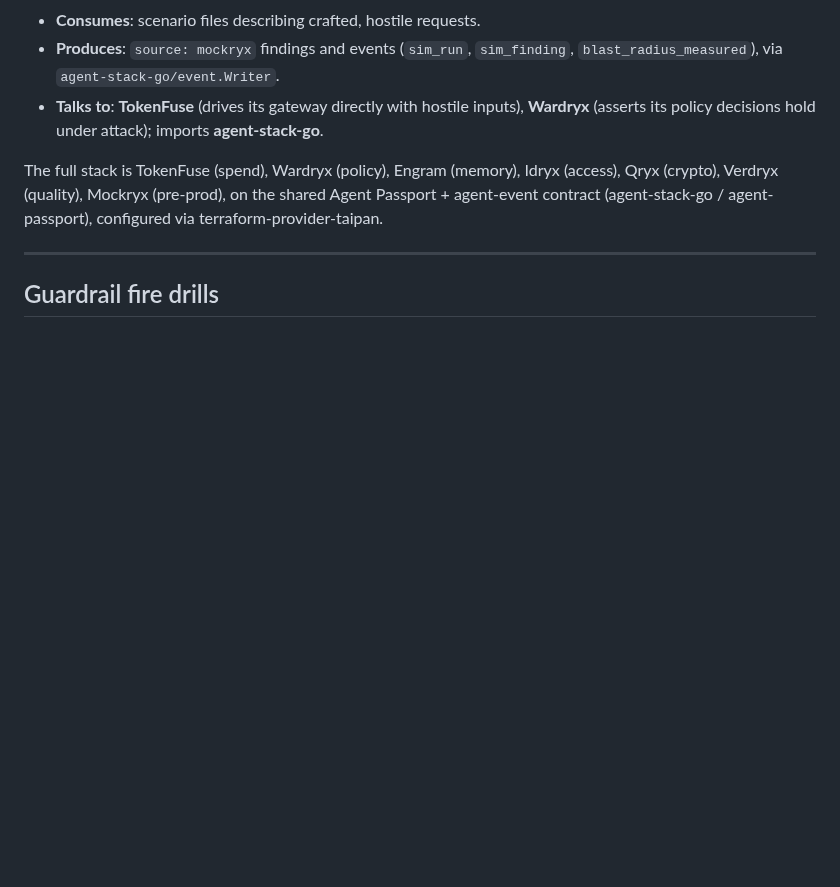
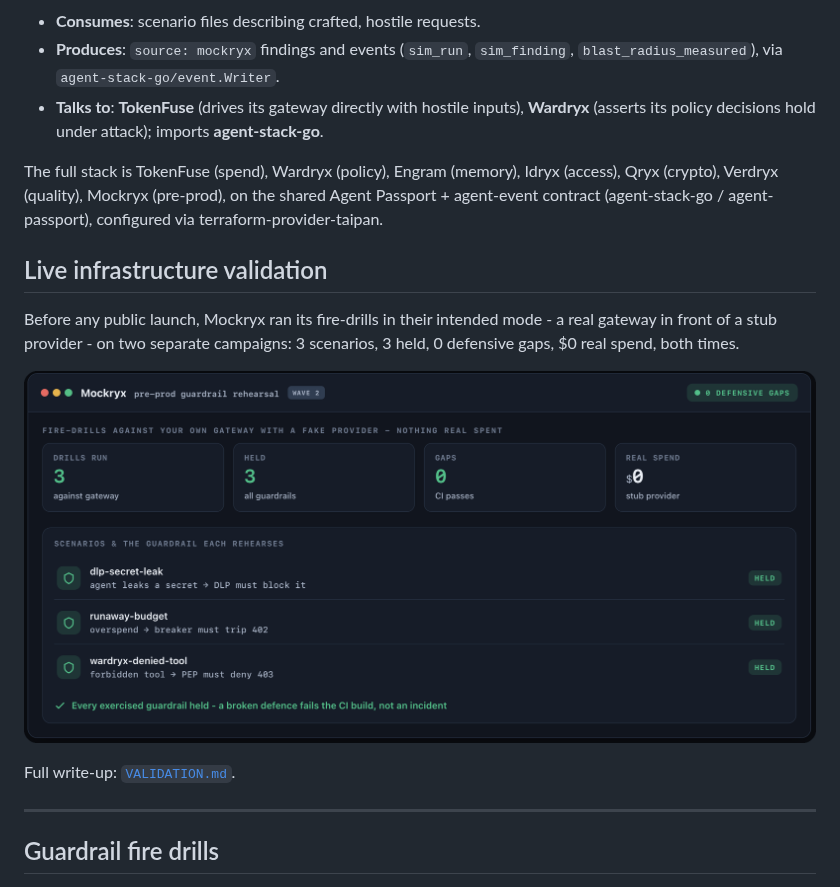
Before and after one commit to TAIPANBOX/mockryx, a Markdown page: README.md, the part around the change. Drawn GitHub-style; pictures changed too: assets/13-mockryx.png (added); blank space fills up the shorter version.

Commit message:
docs: add live infrastructure validation results

```diff
--- a/README.md
+++ b/README.md
@@ -81,6 +81,16 @@ flowchart TB
 - **Talks to**: **TokenFuse** (drives its gateway directly with hostile inputs), **Wardryx** (asserts its policy decisions hold under attack); imports **agent-stack-go**.
 
 The full stack is TokenFuse (spend), Wardryx (policy), Engram (memory), Idryx (access), Qryx (crypto), Verdryx (quality), Mockryx (pre-prod), on the shared Agent Passport + agent-event contract (agent-stack-go / agent-passport), configured via terraform-provider-taipan.
+
+## Live infrastructure validation
+
+Before any public launch, Mockryx ran its fire-drills in their intended mode - a real gateway in front of
+a stub provider - on two separate campaigns: 3 scenarios, 3 held, 0 defensive gaps, $0 real spend, both
+times.
+
+![Mockryx pre-prod rehearsal: 3 drills run against a real gateway, 3 held, 0 defensive gaps, $0 real spend](assets/13-mockryx.png)
+
+Full write-up: [`VALIDATION.md`](VALIDATION.md).
 
 ---
 
```
Also changed, not shown: VALIDATION.md (added, +35 -0 lines).
